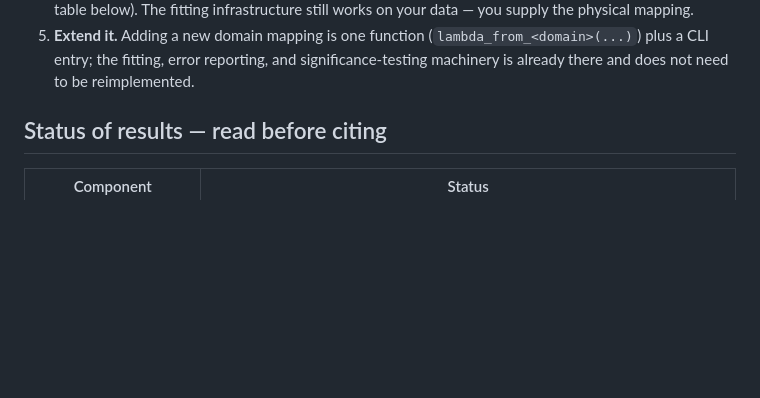
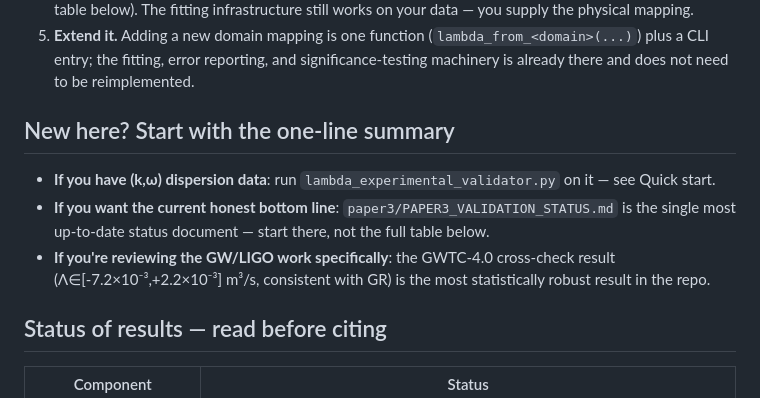
Before and after one commit to Kretski/Lambda-model, a Markdown page: README.md, the part around the change. GitHub-like rendering; blank space fills up the shorter version.

Commit message:
Add introductory guidance for new users
Added a new section for newcomers with guidance on using the project.

```diff
--- a/README.md
+++ b/README.md
@@ -45,7 +45,13 @@ is consistent with this form.
    (`lambda_from_<domain>(...)`) plus a CLI entry; the fitting, error
    reporting, and significance-testing machinery is already there and
    does not need to be reimplemented.
+## New here? Start with the one-line summary
 
+- **If you have (k,ω) dispersion data**: run `lambda_experimental_validator.py` on it — see Quick start.
+- **If you want the current honest bottom line**: `paper3/PAPER3_VALIDATION_STATUS.md` is the single most
+  up-to-date status document — start there, not the full table below.
+- **If you're reviewing the GW/LIGO work specifically**: the GWTC-4.0 cross-check result
+  (Λ∈[-7.2×10⁻³,+2.2×10⁻³] m³/s, consistent with GR) is the most statistically robust result in the repo.
 ## Status of results — read before citing
 
 | Component                                   | Status                                                                                                                                    |
```
